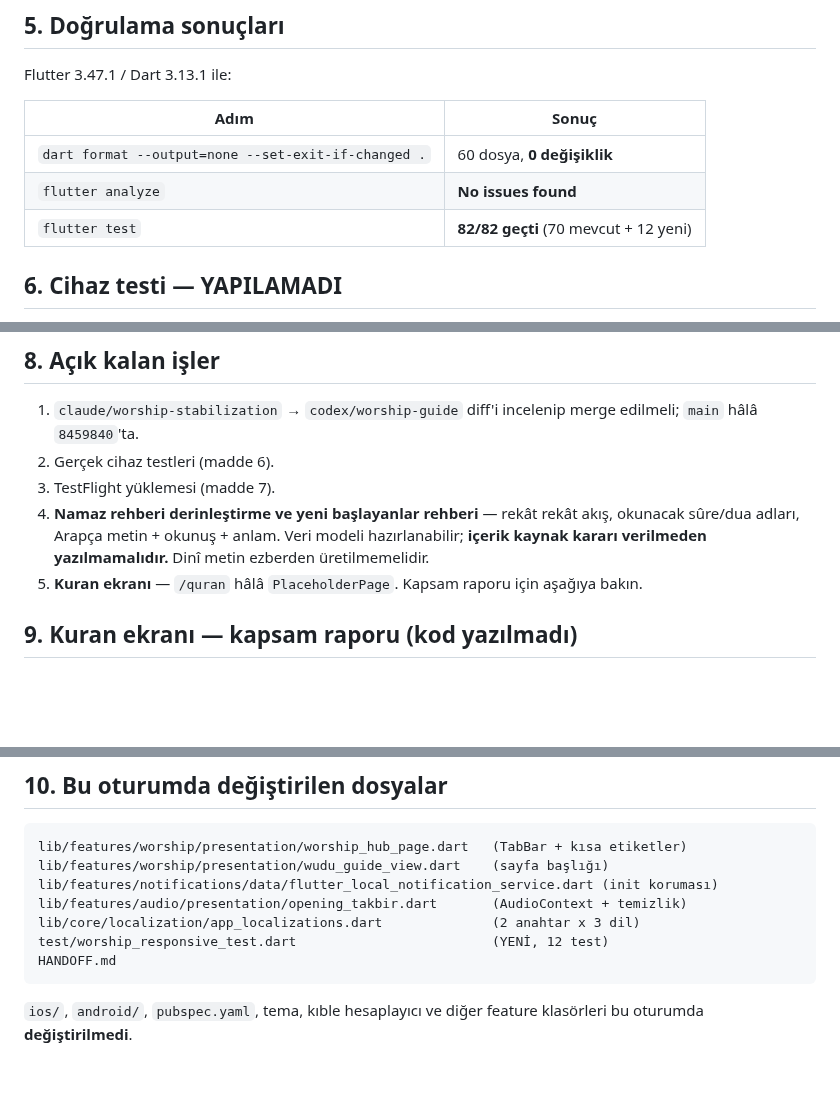
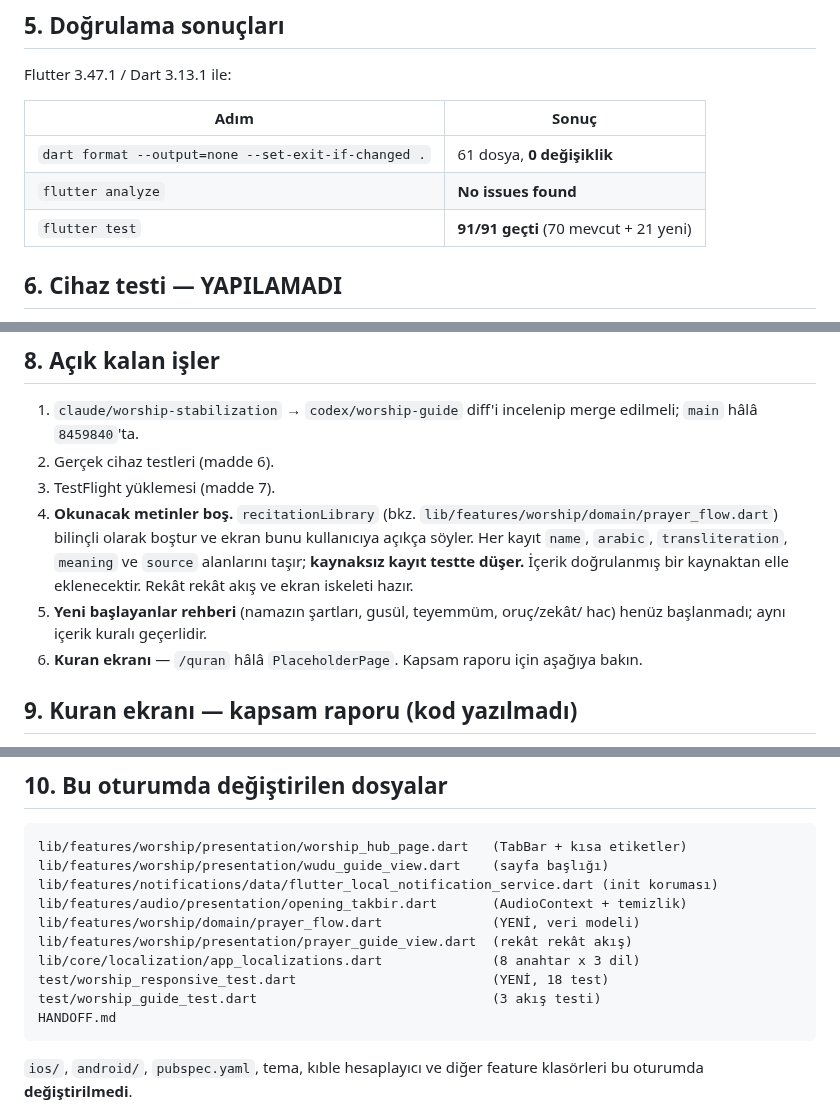
Before and after one commit to evrenaltindal-creator/dini-flutter, a Markdown page: HANDOFF.md, 3 parts joined by grey strips. Rendered like a GitHub page; blank space fills up the shorter version.

Commit message:
docs: fold the prayer flow skeleton into the handoff
Updates the branch head, the verification counts (91/91, 61 files) and
the changed-file list, and replaces the open content item with the state
that actually shipped: the rakat flow and screen skeleton exist, the
recitation library is empty by design, and a test blocks unsourced
entries from shipping.

Co-Authored-By: Claude Opus 5 <noreply@anthropic.com>
Claude-Session: https://claude.ai/code/session_01ArpDy876YMTtXj3vmDoW8n

````diff
--- a/HANDOFF.md
+++ b/HANDOFF.md
@@ -72,9 +72,9 @@ Flutter 3.47.1 / Dart 3.13.1 ile:
 
 | Adım | Sonuç |
 | --- | --- |
-| `dart format --output=none --set-exit-if-changed .` | 60 dosya, **0 değişiklik** |
+| `dart format --output=none --set-exit-if-changed .` | 61 dosya, **0 değişiklik** |
 | `flutter analyze` | **No issues found** |
-| `flutter test` | **82/82 geçti** (70 mevcut + 12 yeni) |
+| `flutter test` | **91/91 geçti** (70 mevcut + 21 yeni) |
 
 ## 6. Cihaz testi — YAPILAMADI
 
@@ -104,11 +104,15 @@ yani elle numara seçmeye gerek yok. Tetiklenmesi kullanıcı onayı ister.
    merge edilmeli; `main` hâlâ `8459840`'ta.
 2. Gerçek cihaz testleri (madde 6).
 3. TestFlight yüklemesi (madde 7).
-4. **Namaz rehberi derinleştirme ve yeni başlayanlar rehberi** — rekât rekât
-   akış, okunacak sûre/dua adları, Arapça metin + okunuş + anlam. Veri modeli
-   hazırlanabilir; **içerik kaynak kararı verilmeden yazılmamalıdır.** Dinî
-   metin ezberden üretilmemelidir.
-5. **Kuran ekranı** — `/quran` hâlâ `PlaceholderPage`. Kapsam raporu için
+4. **Okunacak metinler boş.** `recitationLibrary` (bkz.
+   `lib/features/worship/domain/prayer_flow.dart`) bilinçli olarak boştur ve
+   ekran bunu kullanıcıya açıkça söyler. Her kayıt `name`, `arabic`,
+   `transliteration`, `meaning` ve `source` alanlarını taşır; **kaynaksız kayıt
+   testte düşer.** İçerik doğrulanmış bir kaynaktan elle eklenecektir.
+   Rekât rekât akış ve ekran iskeleti hazır.
+5. **Yeni başlayanlar rehberi** (namazın şartları, gusül, teyemmüm, oruç/zekât/
+   hac) henüz başlanmadı; aynı içerik kuralı geçerlidir.
+6. **Kuran ekranı** — `/quran` hâlâ `PlaceholderPage`. Kapsam raporu için
    aşağıya bakın.
 
 ## 9. Kuran ekranı — kapsam raporu (kod yazılmadı)
@@ -138,8 +142,11 @@ lib/features/worship/presentation/worship_hub_page.dart   (TabBar + kısa etiket
 lib/features/worship/presentation/wudu_guide_view.dart    (sayfa başlığı)
 lib/features/notifications/data/flutter_local_notification_service.dart (init koruması)
 lib/features/audio/presentation/opening_takbir.dart       (AudioContext + temizlik)
-lib/core/localization/app_localizations.dart              (2 anahtar x 3 dil)
-test/worship_responsive_test.dart                         (YENİ, 12 test)
+lib/features/worship/domain/prayer_flow.dart              (YENİ, veri modeli)
+lib/features/worship/presentation/prayer_guide_view.dart  (rekât rekât akış)
+lib/core/localization/app_localizations.dart              (8 anahtar x 3 dil)
+test/worship_responsive_test.dart                         (YENİ, 18 test)
+test/worship_guide_test.dart                              (3 akış testi)
 HANDOFF.md
 ```
 
````
Also changed, not shown: other parts of HANDOFF.md (+1 -1 lines).
